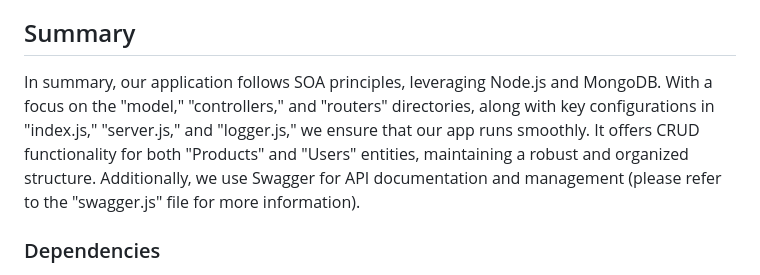
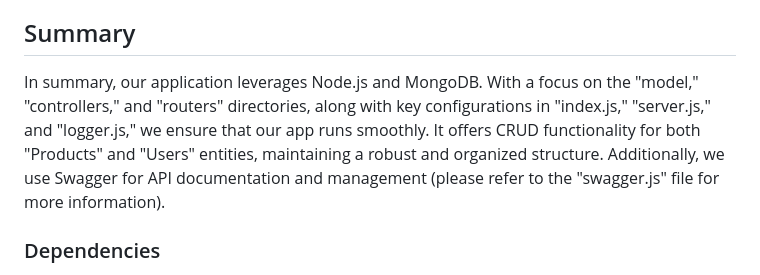
Before and after one commit to GeoIoan/ProductsApp, a Markdown page: README.md, the part around the change. GitHub-like rendering.

```diff
--- a/README.md
+++ b/README.md
@@ -27,7 +27,7 @@ The "logger.js" file plays a pivotal role in our application's logging mechanism
 
 ## Summary
 
-In summary, our application follows SOA principles, leveraging Node.js and MongoDB. With a focus on the "model," "controllers," and "routers" directories, along with key configurations in "index.js," "server.js," and "logger.js," we ensure that our app runs smoothly. It offers CRUD functionality for both "Products" and "Users" entities, maintaining a robust and organized structure. Additionally, we use Swagger for API documentation and management (please refer to the "swagger.js" file for more information).
+In summary, our application leverages Node.js and MongoDB. With a focus on the "model," "controllers," and "routers" directories, along with key configurations in "index.js," "server.js," and "logger.js," we ensure that our app runs smoothly. It offers CRUD functionality for both "Products" and "Users" entities, maintaining a robust and organized structure. Additionally, we use Swagger for API documentation and management (please refer to the "swagger.js" file for more information).
 
 ### Dependencies
 
```
